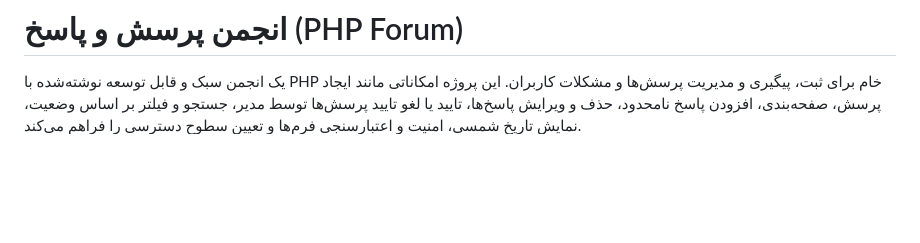
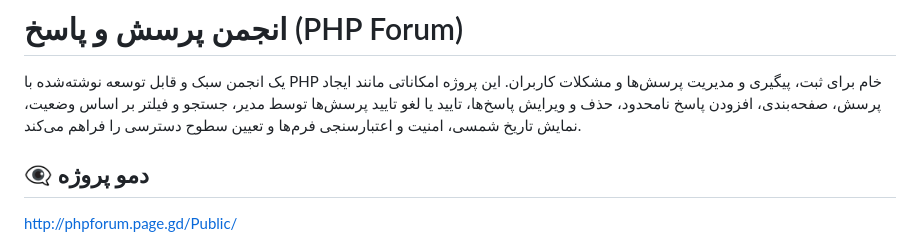
Before and after one commit to nerdy-panda/php-pure-forum, a Markdown page: README.MD, the part around one of its changes. Rendered like a GitHub page; blank space fills up the shorter version.

Commit message:
add demo link

```diff
--- a/README.MD
+++ b/README.MD
@@ -2,5 +2,10 @@
 #  انجمن پرسش و پاسخ (PHP Forum)
 
 یک انجمن سبک و قابل توسعه نوشته‌شده با PHP خام برای ثبت، پیگیری و مدیریت پرسش‌ها و مشکلات کاربران. این پروژه امکاناتی مانند ایجاد پرسش، صفحه‌بندی، افزودن پاسخ نامحدود، حذف و ویرایش پاسخ‌ها، تایید یا لغو تایید پرسش‌ها توسط مدیر، جستجو و فیلتر بر اساس وضعیت، نمایش تاریخ شمسی، امنیت و اعتبارسنجی فرم‌ها و تعیین سطوح دسترسی را فراهم می‌کند.
+
+## 👁️‍🗨️️ دمو پروژه
+
+http://phpforum.page.gd/Public/
+
 ![admin-demo](demo-1.png)
 ![user-demo](demo-2.png)
```
Also changed, not shown: other parts of README.MD (+0 -1 lines).
